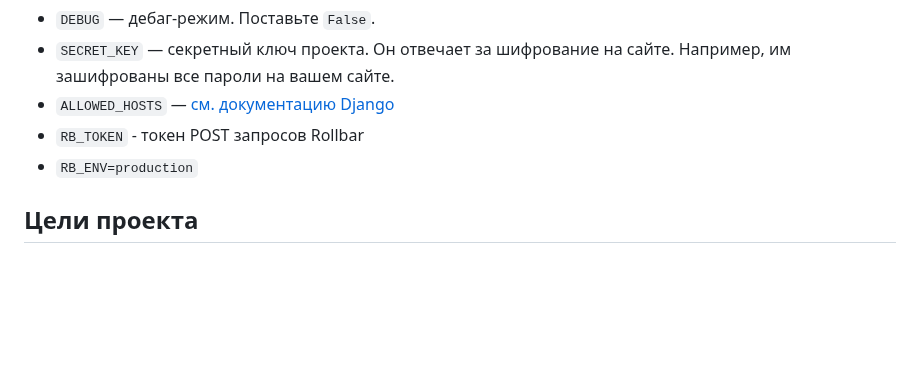
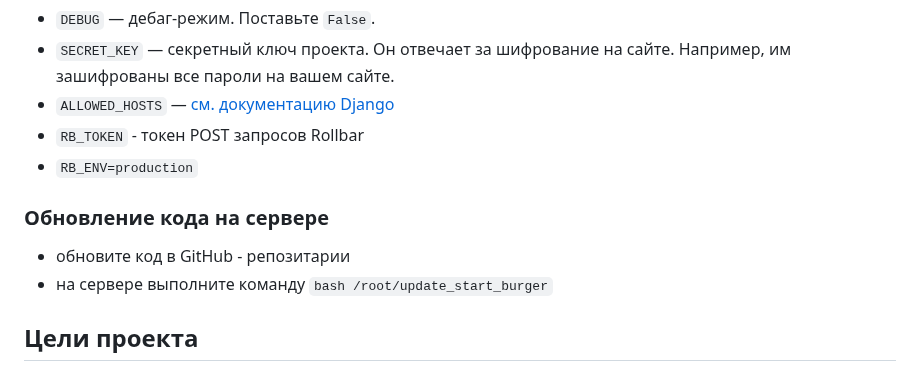
Before and after one commit to AleksMash/star-burger, a Markdown page: README.md, the part around one of its changes. Rendered like a GitHub page; blank space fills up the shorter version.

Commit message:
Update README: add information about executing deploy bash script

```diff
--- a/README.md
+++ b/README.md
@@ -152,6 +151,11 @@ Parcel будет следить за файлами в каталоге `bundle
 - `RB_TOKEN` - токен POST запросов Rollbar
 - `RB_ENV=production`
 
+### Обновление кода на сервере
+
+- обновите код в GitHub - репозитарии
+- на сервере выполните команду `bash /root/update_start_burger`
+
 ## Цели проекта
 
 Код написан в учебных целях — это урок в курсе по Python и веб-разработке на сайте [Devman](https://dvmn.org). За основу был взят код проекта [FoodCart](https://github.com/Saibharath79/FoodCart).
```
Also changed, not shown: other parts of README.md (+0 -1 lines).
